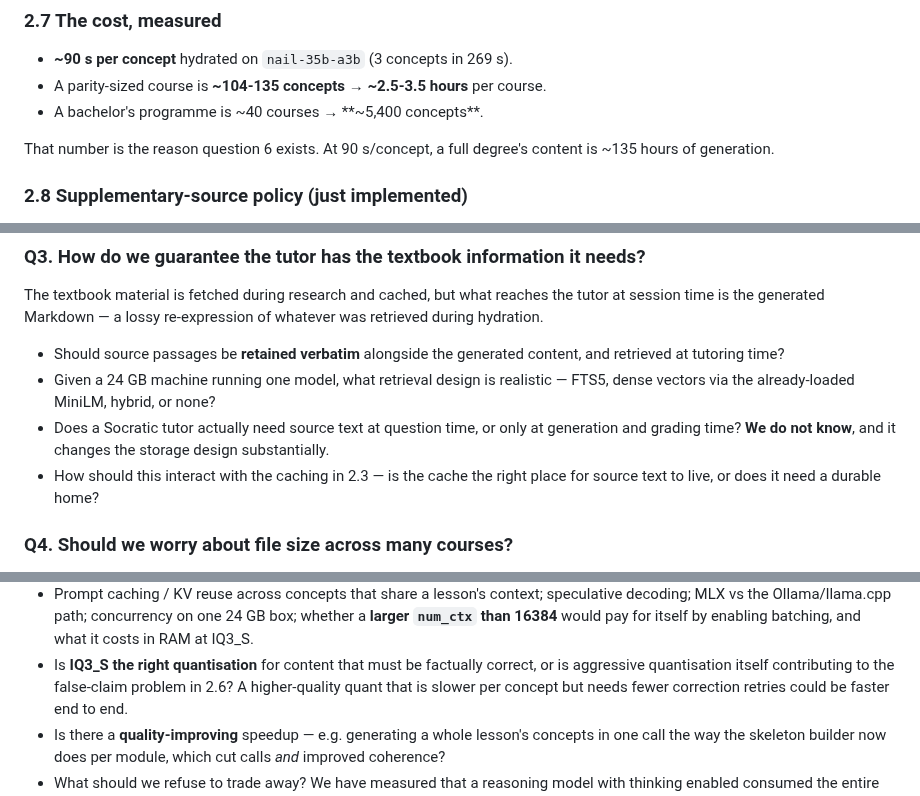
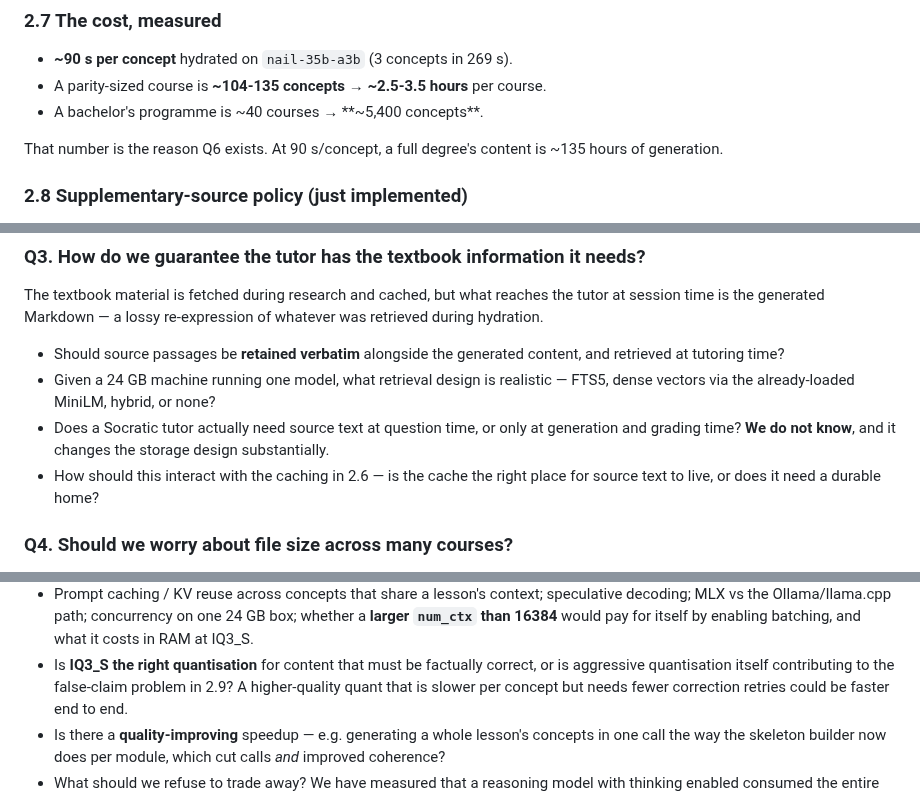
Before and after one commit to brennansk1/Helga-Soctraic-Voice-Tutor, a Markdown page: docs/RESEARCH_BRIEF_CONTENT_HYDRATION.md, 3 parts joined by grey strips. Drawn GitHub-style.

Commit message:
Brief: fix cross-references stale after renumbering

```diff
--- a/docs/RESEARCH_BRIEF_CONTENT_HYDRATION.md
+++ b/docs/RESEARCH_BRIEF_CONTENT_HYDRATION.md
@@ -241,7 +241,7 @@ hydration time actually goes.
   course.
 * A bachelor's programme is ~40 courses → **~5,400 concepts**.
 
-That number is the reason question 6 exists. At 90 s/concept, a full degree's
+That number is the reason Q6 exists. At 90 s/concept, a full degree's
 content is ~135 hours of generation.
 
 ### 2.8 Supplementary-source policy (just implemented)
@@ -341,7 +341,7 @@ whatever was retrieved during hydration.
 * Does a Socratic tutor actually need source text at question time, or only at
   generation and grading time? **We do not know**, and it changes the storage
   design substantially.
-* How should this interact with the caching in 2.3 — is the cache the right
+* How should this interact with the caching in 2.6 — is the cache the right
   place for source text to live, or does it need a durable home?
 
 ### Q4. Should we worry about file size across many courses?
@@ -381,7 +381,7 @@ At ~90 s/concept this is the dominant cost in the product.
   enabling batching, and what it costs in RAM at IQ3_S.
 * Is **IQ3_S the right quantisation** for content that must be factually
   correct, or is aggressive quantisation itself contributing to the false-claim
-  problem in 2.6? A higher-quality quant that is slower per concept but needs
+  problem in 2.9? A higher-quality quant that is slower per concept but needs
   fewer correction retries could be faster end to end.
 * Is there a **quality-improving** speedup — e.g. generating a whole lesson's
   concepts in one call the way the skeleton builder now does per module, which
```
